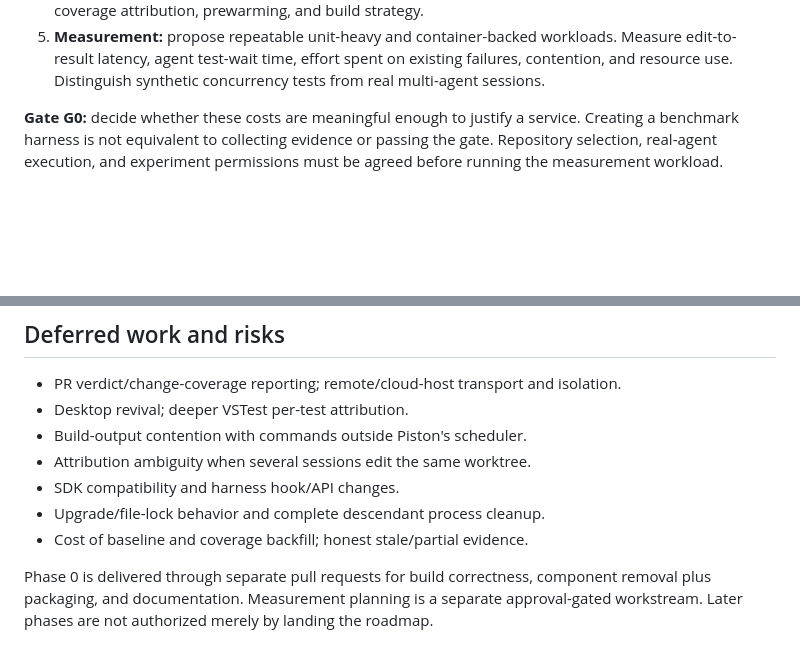
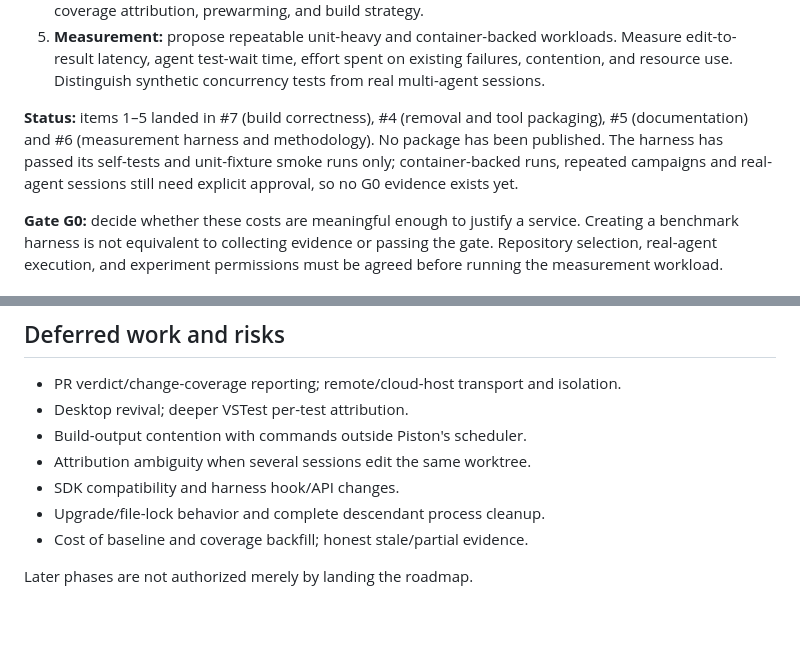
Before and after one commit to damianh/piston, a Markdown page: docs/ROADMAP.md, 2 parts joined by grey strips. Drawn GitHub-style; blank space fills up the shorter version.

Commit message:
docs: record Phase 0 delivery status in roadmap
Co-authored-by: Copilot App <223556219+Copilot@users.noreply.github.com>

```diff
--- a/docs/ROADMAP.md
+++ b/docs/ROADMAP.md
@@ -112,6 +112,12 @@ documenting them as supported installation paths.
    Measure edit-to-result latency, agent test-wait time, effort spent on existing
    failures, contention, and resource use. Distinguish synthetic concurrency
    tests from real multi-agent sessions.
+
+**Status:** items 1–5 landed in #7 (build correctness), #4 (removal and tool
+packaging), #5 (documentation) and #6 (measurement harness and methodology).
+No package has been published. The harness has passed its self-tests and
+unit-fixture smoke runs only; container-backed runs, repeated campaigns and
+real-agent sessions still need explicit approval, so no G0 evidence exists yet.
 
 **Gate G0:** decide whether these costs are meaningful enough to justify a service.
 Creating a benchmark harness is not equivalent to collecting evidence or passing
@@ -236,7 +242,4 @@ optional future work, not dependencies of the core product.
 - Upgrade/file-lock behavior and complete descendant process cleanup.
 - Cost of baseline and coverage backfill; honest stale/partial evidence.
 
-Phase 0 is delivered through separate pull requests for build correctness,
-component removal plus packaging, and documentation. Measurement planning is a
-separate approval-gated workstream. Later phases are not authorized merely by
-landing the roadmap.
+Later phases are not authorized merely by landing the roadmap.
```
